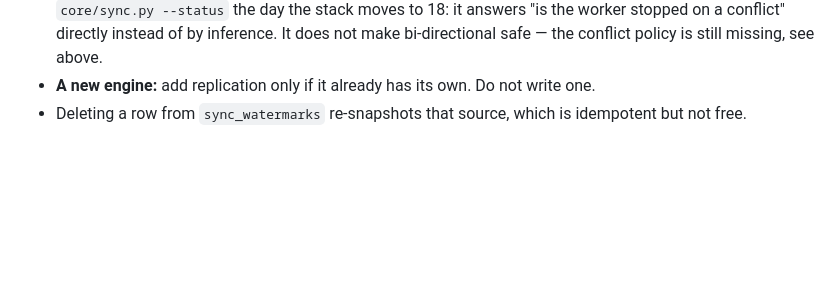
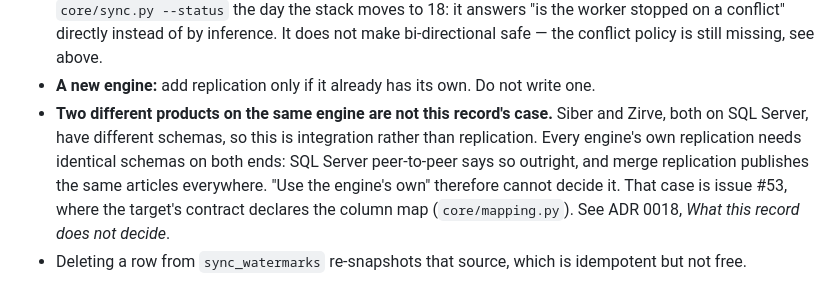
Before and after one commit to gkhnelbstn/lightweight-data-platform, a Markdown page: docs/adr/0008-replication.md, the part around the change. Drawn GitHub-style; blank space fills up the shorter version.

Commit message:
ADR 0008: two products on one engine are integration, not replication
The engine's own replication needs identical schemas on both sides, so a
Siber/Zirve pair on SQL Server is #53's case. The correction lived only in
closed issue #54; this puts it where the rule it qualifies is.

```diff
--- a/docs/adr/0008-replication.md
+++ b/docs/adr/0008-replication.md
@@ -122,5 +122,13 @@ proof gets designed against that real pair, not a hypothetical one.
   conflict policy is still missing, see above.
 * **A new engine:** add replication only if it already has its own. Do not
   write one.
+* **Two different products on the same engine are not this record's case.**
+  Siber and Zirve, both on SQL Server, have different schemas, so this is
+  integration rather than replication. Every engine's own replication needs
+  identical schemas on both ends: SQL Server peer-to-peer says so outright,
+  and merge replication publishes the same articles everywhere. "Use the
+  engine's own" therefore cannot decide it. That case is issue #53, where the
+  target's contract declares the column map (`core/mapping.py`). See ADR 0018,
+  *What this record does not decide*.
 * Deleting a row from `sync_watermarks` re-snapshots that source, which is
   idempotent but not free.
```
